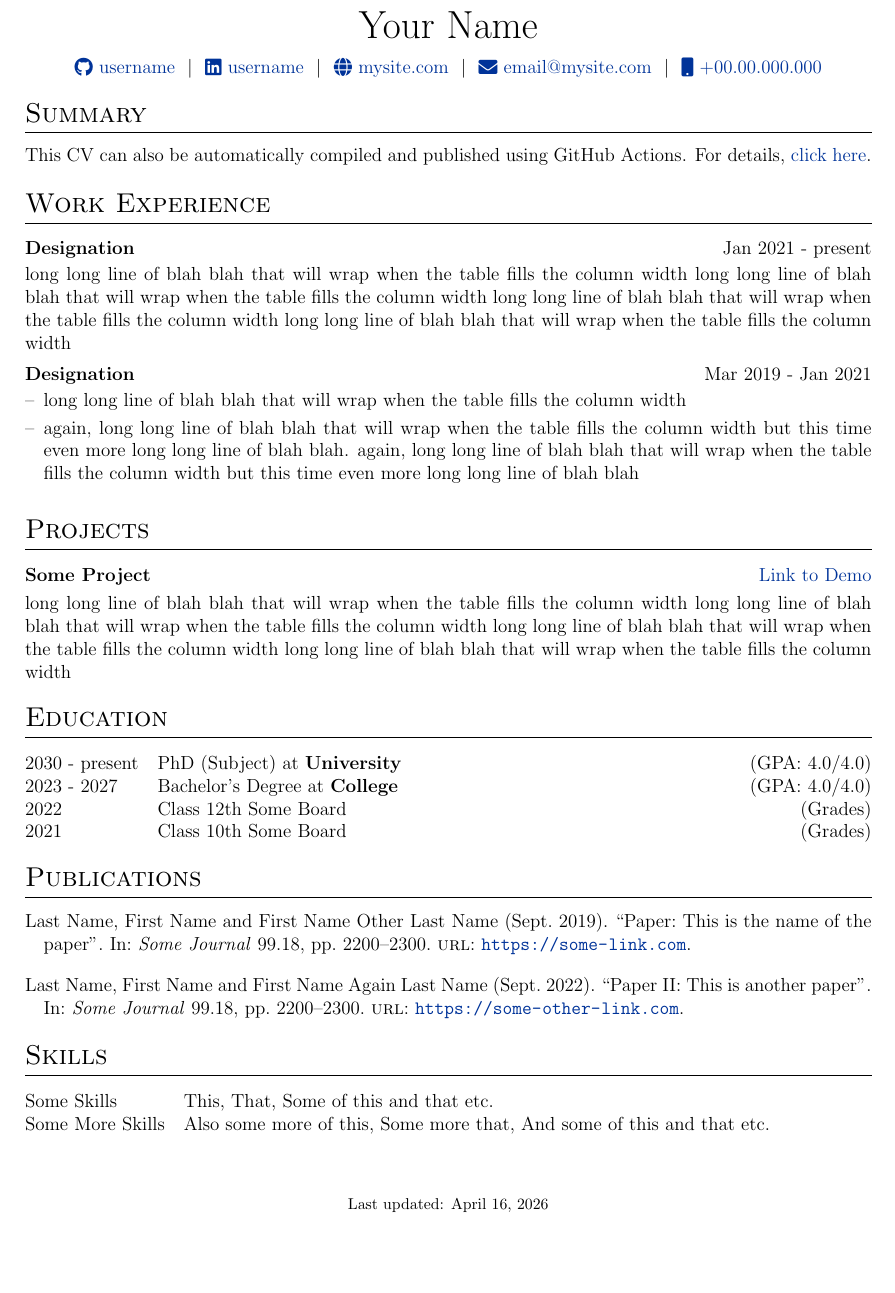
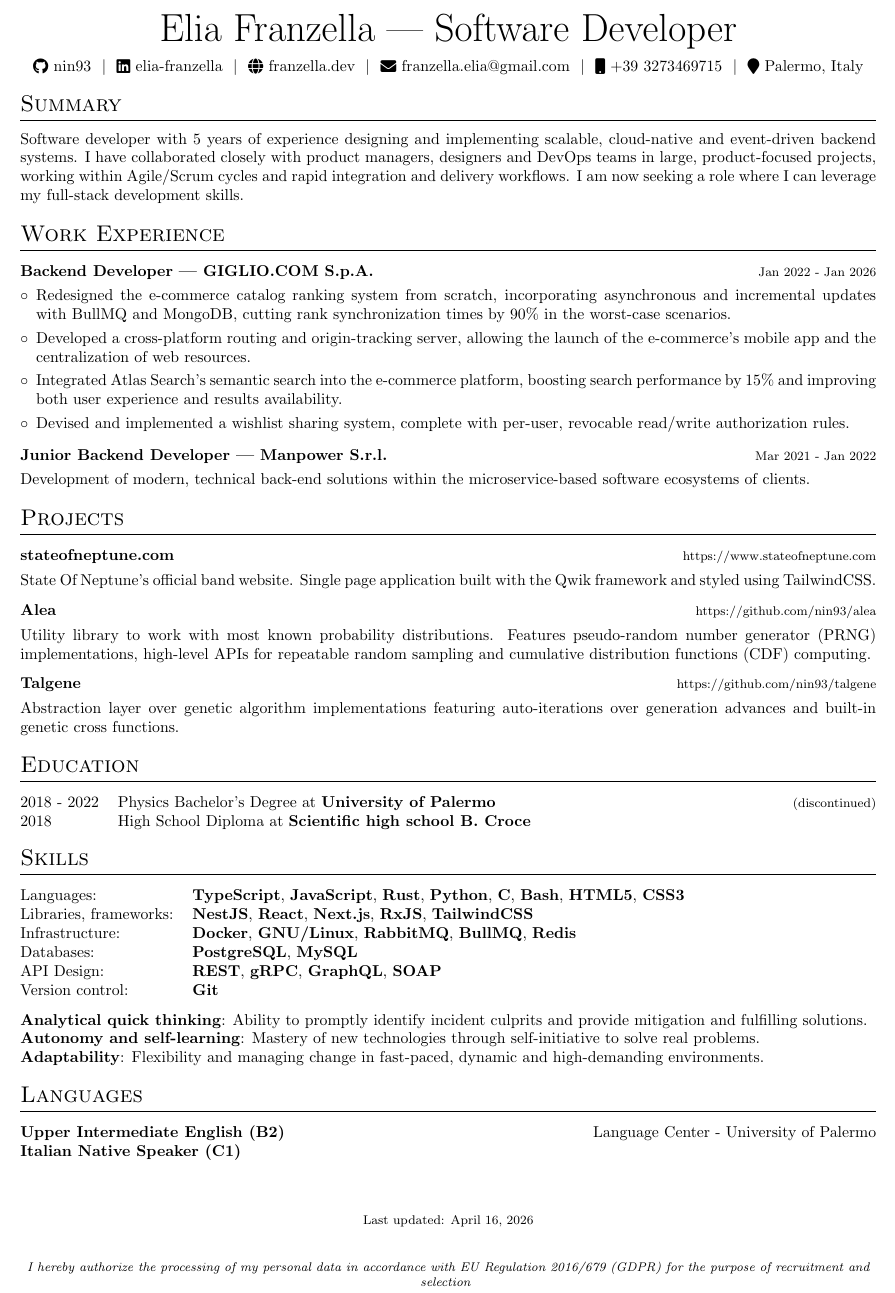
Before and after one commit to nin93/curriculum_vitae, a LaTeX CV (cv.tex): part of the page, cut at the place of the change, the shorter picture padded with empty space. Compiled offline with pdfLaTeX.

Commit message:
refactor: Customize cv

```diff
--- a/cv.tex
+++ b/cv.tex
@@ -79,17 +64,12 @@
 %CV Sections inspired by:
 %http://stefano.italians.nl/archives/26
 \titleformat{\section}{\Large\scshape\raggedright}{}{0em}{}[\titlerule]
-\titlespacing{\section}{0pt}{10pt}{10pt}
-
-%for publications
-\usepackage[style=authoryear,sorting=ynt, maxbibnames=2]{biblatex}
+\titlespacing{\section}{0pt}{8pt}{8pt}
 
 %Setup hyperref package, and colours for links
 \usepackage[unicode, draft=false]{hyperref}
-\definecolor{linkcolour}{rgb}{0,0.2,0.6}
+\definecolor{linkcolour}{rgb}{0,0,0}
 \hypersetup{colorlinks,breaklinks,urlcolor=linkcolour,linkcolor=linkcolour}
-\addbibresource{citations.bib}
-\setlength\bibitemsep{1em}
 
 %for social icons
 \usepackage{fontawesome5}
@@ -114,7 +94,7 @@
     \textbf{#1} & \hfill &  #2 \\[3.75pt]
     \end{tabularx}
     \begin{minipage}[t]{\linewidth}
-    \begin{itemize}[nosep,after=\strut, leftmargin=1em, itemsep=3pt,label=--]
+    \begin{itemize}[nosep,after=\strut, leftmargin=1em, itemsep=3pt,label=$\circ$]
     }
     {
     \end{itemize}
@@ -135,48 +115,57 @@
 %	TITLE
 %----------------------------------------------------------------------------------------
 
-% \begin{tabularx}{\linewidth}{ @{}X X@{} }
-% \huge{Your Name}\vspace{2pt} & \hfill \emoji{incoming-envelope} email@email.com \\
-% \raisebox{-0.05\height}\faGithub\ username \ | \
-% \raisebox{-0.00\height}\faLinkedin\ username \ | \ \raisebox{-0.05\height}\faGlobe \ mysite.com  & \hfill \emoji{calling} number
-% \end{tabularx}
-
 \begin{tabularx}{\linewidth}{@{} C @{}}
-\Huge{Your Name} \\[7.5pt]
-\href{https://github.com/username}{\raisebox{-0.05\height}\faGithub\ username} \ $|$ \
-\href{https://linkedin.com/in/username}{\raisebox{-0.05\height}\faLinkedin\ username} \ $|$ \
-\href{https://mysite.com}{\raisebox{-0.05\height}\faGlobe \ mysite.com} \ $|$ \
-\href{mailto:email@mysite.com}{\raisebox{-0.05\height}\faEnvelope \ email@mysite.com} \ $|$ \
-\href{tel:+000000000000}{\raisebox{-0.05\height}\faMobile \ +00.00.000.000} \\
+    \Huge{Elia Franzella --- Software Developer} \\[7.5pt]
+    \href{https://github.com/nin93}{\raisebox{-0.05\height}\faGithub\ nin93} \ $|$ \
+    \href{https://www.linkedin.com/in/elia-franzella-20a046234/}{\raisebox{-0.05\height}\faLinkedin\ elia-franzella} \ $|$ \
+    \href{https://www.franzella.dev}{\raisebox{-0.05\height}\faGlobe \ franzella.dev} \ $|$ \
+    \href{mailto:franzella.elia@gmail.com}{\raisebox{-0.05\height}\faEnvelope \ franzella.elia@gmail.com} \ $|$ \
+    \href{tel:+393273469715}{\raisebox{-0.05\height}\faMobile \ +39 3273469715}  \ $|$ \
+    \raisebox{-0.05\height}\faMapMarker \ Palermo, Italy \\
 \end{tabularx}
 
 %----------------------------------------------------------------------------------------
-% EXPERIENCE SECTIONS
+%   SUMMARY
 %----------------------------------------------------------------------------------------
 
-%Interests/ Keywords/ Summary
 \section{Summary}
-This CV can also be automatically compiled and published using GitHub Actions. For details, \href{https://github.com/jitinnair1/autoCV}{click here}.
+Software developer with 5 years of experience designing and implementing scalable, cloud-native and event-driven backend systems. I have collaborated closely with product managers, designers and DevOps teams in large, product-focused projects, working within Agile/Scrum cycles and rapid integration and delivery workflows. I am now seeking a role where I can leverage my full-stack development skills.
 
-%Experience
+%----------------------------------------------------------------------------------------
+%   EXPERIENCE
+%----------------------------------------------------------------------------------------
 \section{Work Experience}
 
-\begin{jobshort}{Designation}{Jan 2021 - present}
-long long line of blah blah that will wrap when the table fills the column width long long line of blah blah that will wrap when the table fills the column width long long line of blah blah that will wrap when the table fills the column width long long line of blah blah that will wrap when the table fills the column width
+\begin{joblong}{Backend Developer --- GIGLIO.COM S.p.A.}{\footnotesize Jan 2022 - Jan 2026}
+    \item Redesigned the e-commerce catalog ranking system from scratch, incorporating asynchronous and incremental updates with BullMQ and MongoDB, cutting rank synchronization times by 90\% in the worst-case scenarios.
+    \item Developed a cross-platform routing and origin-tracking server, allowing the launch of the e-commerce's mobile app and the centralization of web resources.
+    \item Integrated Atlas Search’s semantic search into the e-commerce platform, boosting search performance by 15\% and improving both user experience and results availability.
+    \item Devised and implemented a wishlist sharing system, complete with per-user, revocable read/write authorization rules.
+\end{joblong}
+
+\begin{jobshort}{Junior Backend Developer --- Manpower S.r.l.}{\footnotesize Mar 2021 - Jan 2022}
+Development of modern, technical back-end solutions within the microservice-based software ecosystems of clients.
 \end{jobshort}
 
-
-\begin{joblong}{Designation}{Mar 2019 - Jan 2021}
-\item long long line of blah blah that will wrap when the table fills the column width
-\item again, long long line of blah blah that will wrap when the table fills the column width but this time even more long long line of blah blah. again, long long line of blah blah that will wrap when the table fills the column width but this time even more long long line of blah blah
-\end{joblong}
-
-%Projects
+%----------------------------------------------------------------------------------------
+%   PROJECTS
+%----------------------------------------------------------------------------------------
 \section{Projects}
 
 \begin{tabularx}{\linewidth}{ @{}l r@{} }
-\textbf{Some Project} & \hfill \href{https://some-link.com}{Link to Demo} \\[3.75pt]
-\multicolumn{2}{@{}X@{}}{long long line of blah blah that will wrap when the table fills the column width long long line of blah blah that will wrap when the table fills the column width long long line of blah blah that will wrap when the table fills the column width long long line of blah blah that will wrap when the table fills the column width}  \\
+    \textbf{stateofneptune.com} & \hfill \href{https://www.stateofneptune.com}{\footnotesize https://www.stateofneptune.com} \\[3.75pt]
+    \multicolumn{2}{@{}X@{}}{State Of Neptune's official band website. Single page application built with the Qwik framework and styled using TailwindCSS.}  \\
+\end{tabularx}
+
+\begin{tabularx}{\linewidth}{ @{}l r@{} }
+    \textbf{Alea} & \hfill \href{https://github.com/nin93/alea}{\footnotesize https://github.com/nin93/alea} \\[3.75pt]
+    \multicolumn{2}{@{}X@{}}{Utility library to work with most known probability distributions. Features pseudo-random number generator (PRNG) implementations, high-level APIs for repeatable random sampling and cumulative distribution functions (CDF) computing.}  \\
+\end{tabularx}
+
+\begin{tabularx}{\linewidth}{ @{}l r@{} }
+    \textbf{Talgene} & \hfill \href{https://github.com/nin93/talgene}{\footnotesize https://github.com/nin93/talgene} \\[3.75pt]
+    \multicolumn{2}{@{}X@{}}{Abstraction layer over genetic algorithm implementations featuring auto-iterations over generation advances and built-in genetic cross functions.}  \\
 \end{tabularx}
 
 %----------------------------------------------------------------------------------------
@@ -184,34 +173,53 @@ long long line of blah blah that will wrap when the table fills the column width
 %----------------------------------------------------------------------------------------
 \section{Education}
 \begin{tabularx}{\linewidth}{@{}l X@{}}
-2030 - present & PhD (Subject) at \textbf{University} \hfill \normalsize (GPA: 4.0/4.0) \\
-
-2023 - 2027 & Bachelor's Degree at \textbf{College} \hfill (GPA: 4.0/4.0) \\
-
-2022 & Class 12th Some Board \hfill  (Grades) \\
-
-2021 & Class 10th Some Board \hfill  (Grades) \\
+    2018 - 2022 & Physics Bachelor's Degree at \textbf{University of Palermo} \hfill \footnotesize (discontinued) \\
+    2018 & High School Diploma at \textbf{Scientific high school B. Croce} \hfill \\
 \end{tabularx}
 
 %----------------------------------------------------------------------------------------
-%	PUBLICATIONS
-%----------------------------------------------------------------------------------------
-\section{Publications}
-\begin{refsection}[citations.bib]
-\nocite{*}
-\printbibliography[heading=none]
-\end{refsection}
-
-%----------------------------------------------------------------------------------------
-%	SKILLS
+%	SKILLS AND COMPETENCIES
 %----------------------------------------------------------------------------------------
 \section{Skills}
 \begin{tabularx}{\linewidth}{@{}l X@{}}
-Some Skills &  \normalsize{This, That, Some of this and that etc.}\\
-Some More Skills  &  \normalsize{Also some more of this, Some more that, And some of this and that etc.}\\
+    Languages: &  \textbf{TypeScript}, \textbf{JavaScript}, \textbf{Rust}, \textbf{Python}, \textbf{C}, \textbf{Bash}, \textbf{HTML5}, \textbf{CSS3}\\
+    Libraries, frameworks: & \textbf{NestJS}, \textbf{React}, \textbf{Next.js}, \textbf{RxJS}, \textbf{TailwindCSS}\\
+    Infrastructure: & \textbf{Docker}, \textbf{GNU/Linux}, \textbf{RabbitMQ}, \textbf{BullMQ}, \textbf{Redis}\\
+    Databases: & \textbf{PostgreSQL}, \textbf{MySQL}\\
+    API Design: & \textbf{REST}, \textbf{gRPC}, \textbf{GraphQL}, \textbf{SOAP}\\
+    Version control: & \textbf{Git}\\
+\end{tabularx}
+
+\begin{tabularx}{\linewidth}{@{}l X@{}}
+    \textbf{Analytical quick thinking}: Ability to promptly identify incident culprits and provide mitigation and fulfilling solutions. \\
+    \textbf{Autonomy and self-learning}: Mastery of new technologies through self-initiative to solve real problems. \\
+    \textbf{Adaptability}: Flexibility and managing change in fast-paced, dynamic and high-demanding environments. \\
+\end{tabularx}
+
+%----------------------------------------------------------------------------------------
+%  Languages
+%----------------------------------------------------------------------------------------
+\section{Languages}
+\begin{tabularx}{\linewidth}{@{}l X@{}}
+    \textbf{Upper Intermediate English (B2)} & \hfill Language Center - University of Palermo \\
+    \textbf{Italian Native Speaker (C1)}
 \end{tabularx}
 
 \vfill
 \center{\footnotesize Last updated: \today}
 
+%----------------------------------------------------------------------------------------
+%	FOOTER
+%----------------------------------------------------------------------------------------
+
+\fancypagestyle{plain}{%
+\fancyhf{} % clear all header and footer fields
+\fancyfoot[C]{
+     \footnotesize \textit{I hereby authorize the processing of my personal data in accordance with EU Regulation 2016/679 (GDPR) for the purpose of recruitment and selection}
+}
+\renewcommand{\headrulewidth}{0pt}
+\renewcommand{\footrulewidth}{0pt}}
+
+\pagestyle{plain}
+
 \end{document}
```
Also changed, not shown: citations.bib (deleted, +0 -27 lines), cv.tex (25 more changed lines).
